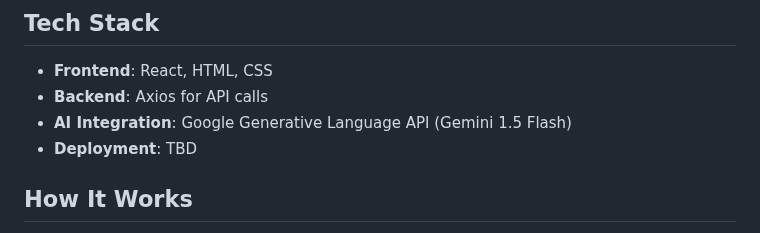
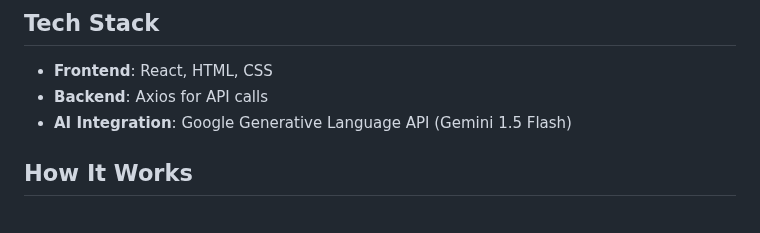
Before and after one commit to bhavana-ms844/Virtual_health_hub, a Markdown page: Virtual-Health-Hub-main/README.md, the part around the change. GitHub-like rendering.

```diff
--- a/Virtual-Health-Hub-main/README.md
+++ b/Virtual-Health-Hub-main/README.md
@@ -15,7 +15,6 @@ The **AI Health Assistant** is an interactive web-based application designed to
 - **Frontend**: React, HTML, CSS
 - **Backend**: Axios for API calls
 - **AI Integration**: Google Generative Language API (Gemini 1.5 Flash)
-- **Deployment**: TBD
 
 ## How It Works
 1. Users type a health-related question or symptom in the chat input field.
```
